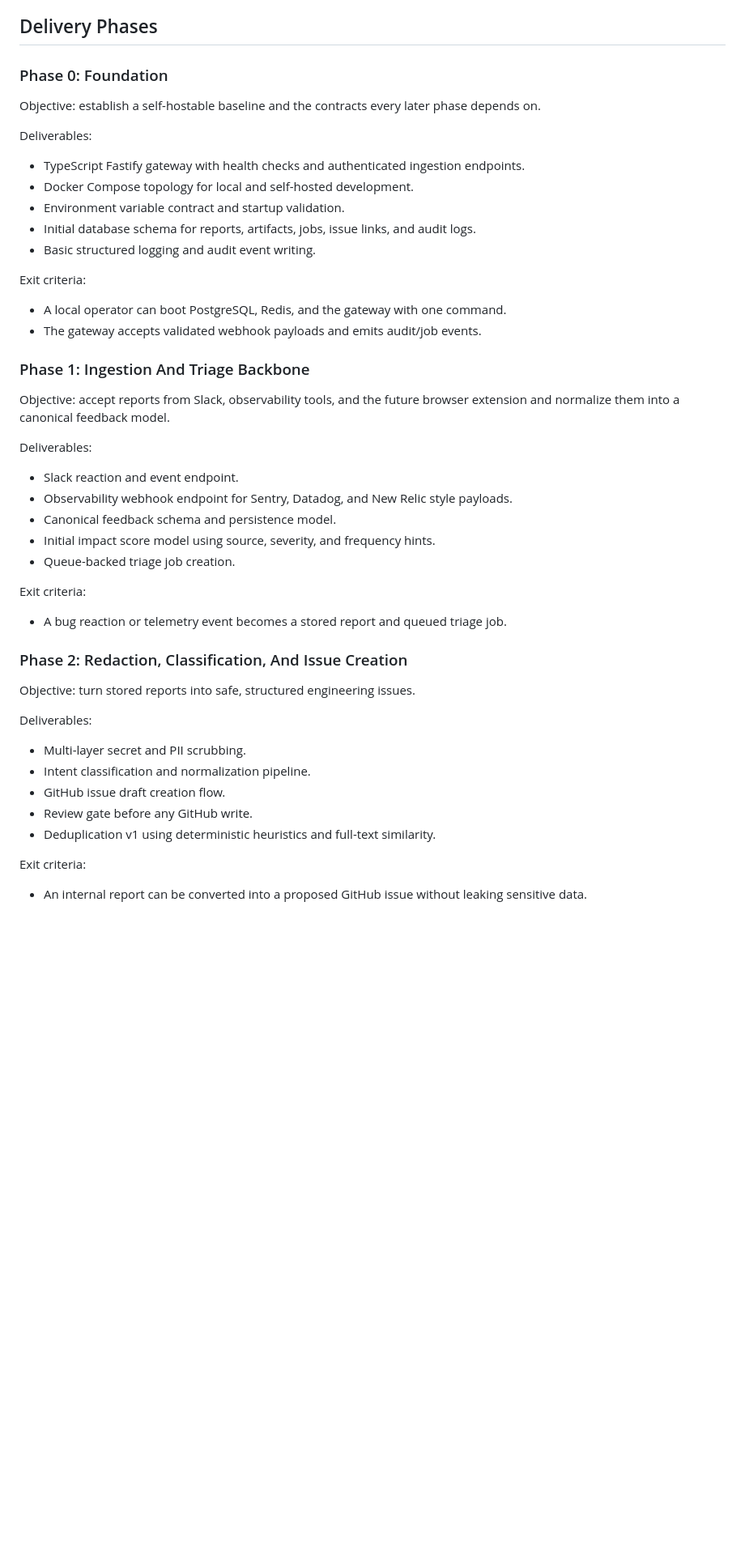
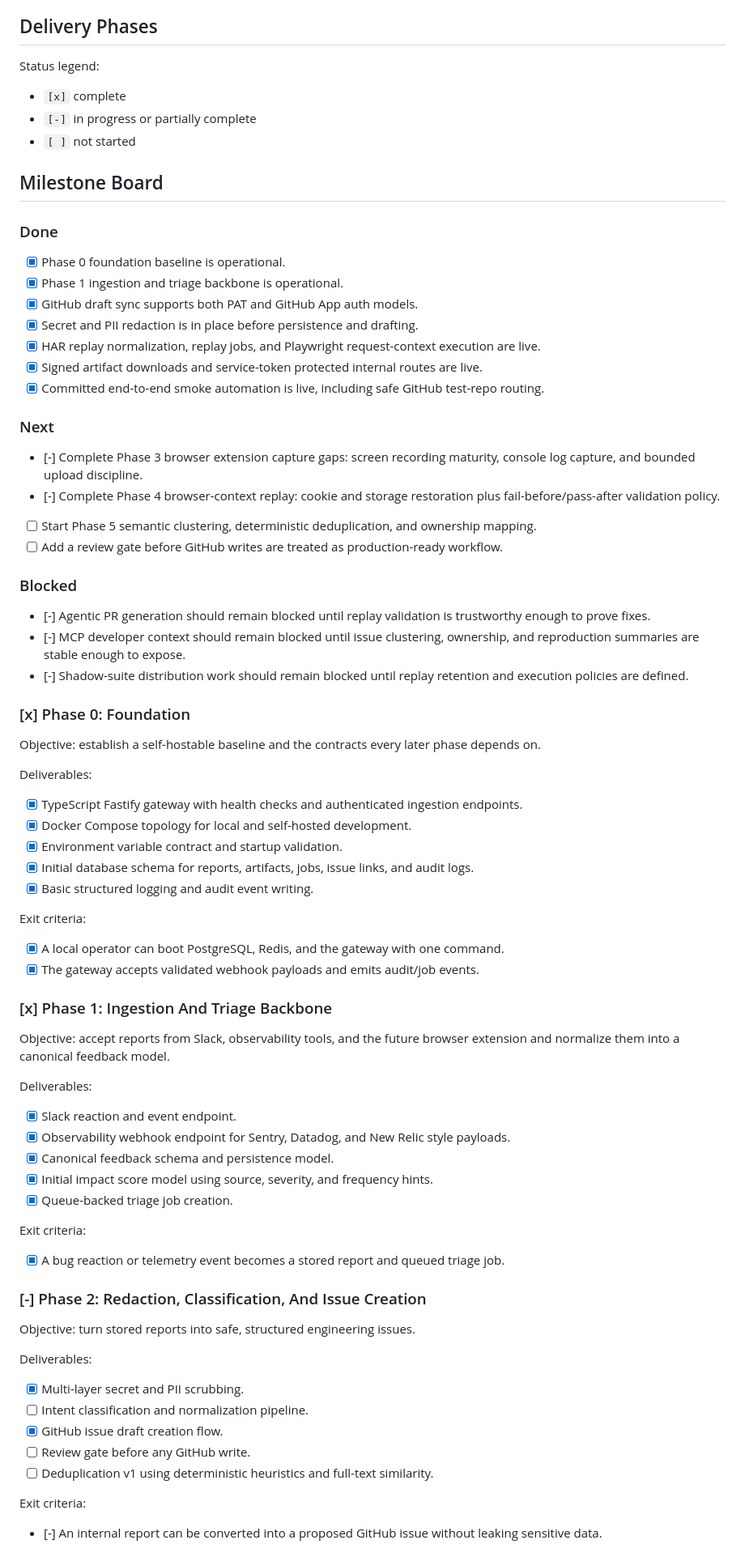
Before and after one commit to smithdavedesign/AI-Took-My-Job, a Markdown page: roadmap.md, the part around one of its changes. Shown at 81% size. Drawn GitHub-style; blank space fills up the shorter version.

```diff
--- a/roadmap.md
+++ b/roadmap.md
@@ -14,52 +14,83 @@ Build Nexus as a self-hostable internal engineering intelligence platform that i
 
 ## Delivery Phases
 
-### Phase 0: Foundation
+Status legend:
+
+- `[x]` complete
+- `[-]` in progress or partially complete
+- `[ ]` not started
+
+## Milestone Board
+
+### Done
+
+- [x] Phase 0 foundation baseline is operational.
+- [x] Phase 1 ingestion and triage backbone is operational.
+- [x] GitHub draft sync supports both PAT and GitHub App auth models.
+- [x] Secret and PII redaction is in place before persistence and drafting.
+- [x] HAR replay normalization, replay jobs, and Playwright request-context execution are live.
+- [x] Signed artifact downloads and service-token protected internal routes are live.
+- [x] Committed end-to-end smoke automation is live, including safe GitHub test-repo routing.
+
+### Next
+
+- [-] Complete Phase 3 browser extension capture gaps: screen recording maturity, console log capture, and bounded upload discipline.
+- [-] Complete Phase 4 browser-context replay: cookie and storage restoration plus fail-before/pass-after validation policy.
+- [ ] Start Phase 5 semantic clustering, deterministic deduplication, and ownership mapping.
+- [ ] Add a review gate before GitHub writes are treated as production-ready workflow.
+
+### Blocked
+
+- [-] Agentic PR generation should remain blocked until replay validation is trustworthy enough to prove fixes.
+- [-] MCP developer context should remain blocked until issue clustering, ownership, and reproduction summaries are stable enough to expose.
+- [-] Shadow-suite distribution work should remain blocked until replay retention and execution policies are defined.
+
+### [x] Phase 0: Foundation
 
 Objective: establish a self-hostable baseline and the contracts every later phase depends on.
 
 Deliverables:
 
-- TypeScript Fastify gateway with health checks and authenticated ingestion endpoints.
-- Docker Compose topology for local and self-hosted development.
-- Environment variable contract and startup validation.
-- Initial database schema for reports, artifacts, jobs, issue links, and audit logs.
-- Basic structured logging and audit event writing.
+- [x] TypeScript Fastify gateway with health checks and authenticated ingestion endpoints.
+- [x] Docker Compose topology for local and self-hosted development.
+- [x] Environment variable contract and startup validation.
+- [x] Initial database schema for reports, artifacts, jobs, issue links, and audit logs.
+- [x] Basic structured logging and audit event writing.
 
 Exit criteria:
 
-- A local operator can boot PostgreSQL, Redis, and the gateway with one command.
-- The gateway accepts validated webhook payloads and emits audit/job events.
+- [x] A local operator can boot PostgreSQL, Redis, and the gateway with one command.
+- [x] The gateway accepts validated webhook payloads and emits audit/job events.
 
-### Phase 1: Ingestion And Triage Backbone
+### [x] Phase 1: Ingestion And Triage Backbone
 
 Objective: accept reports from Slack, observability tools, and the future browser extension and normalize them into a canonical feedback model.
 
 Deliverables:
 
-- Slack reaction and event endpoint.
-- Observability webhook endpoint for Sentry, Datadog, and New Relic style payloads.
-- Canonical feedback schema and persistence model.
-- Initial impact score model using source, severity, and frequency hints.
-- Queue-backed triage job creation.
+- [x] Slack reaction and event endpoint.
+- [x] Observability webhook endpoint for Sentry, Datadog, and New Relic style payloads.
+- [x] Canonical feedback schema and persistence model.
+- [x] Initial impact score model using source, severity, and frequency hints.
+- [x] Queue-backed triage job creation.
 
 Exit criteria:
 
-- A bug reaction or telemetry event becomes a stored report and queued triage job.
+- [x] A bug reaction or telemetry event becomes a stored report and queued triage job.
 
-### Phase 2: Redaction, Classification, And Issue Creation
+### [-] Phase 2: Redaction, Classification, And Issue Creation
 
 Objective: turn stored reports into safe, structured engineering issues.
 
 Deliverables:
 
-- Multi-layer secret and PII scrubbing.
-- Intent classification and normalization pipeline.
-- GitHub issue draft creation flow.
-- Review gate before any GitHub write.
-- Deduplication v1 using deterministic heuristics and full-text similarity.
+- [x] Multi-layer secret and PII scrubbing.
+- [ ] Intent classification and normalization pipeline.
+- [x] GitHub issue draft creation flow.
+- [ ] Review gate before any GitHub write.
+- [ ] Deduplication v1 using deterministic heuristics and full-text similarity.
 
 Exit criteria:
 
-- An internal report can be converted into a proposed GitHub issue without leaking sensitive data.
+- [-] An internal report can be converted into a proposed GitHub issue without leaking sensitive data.
 
```
Also changed, not shown: other parts of roadmap.md (+53 -47 lines), README.md (+23 -10 lines).
